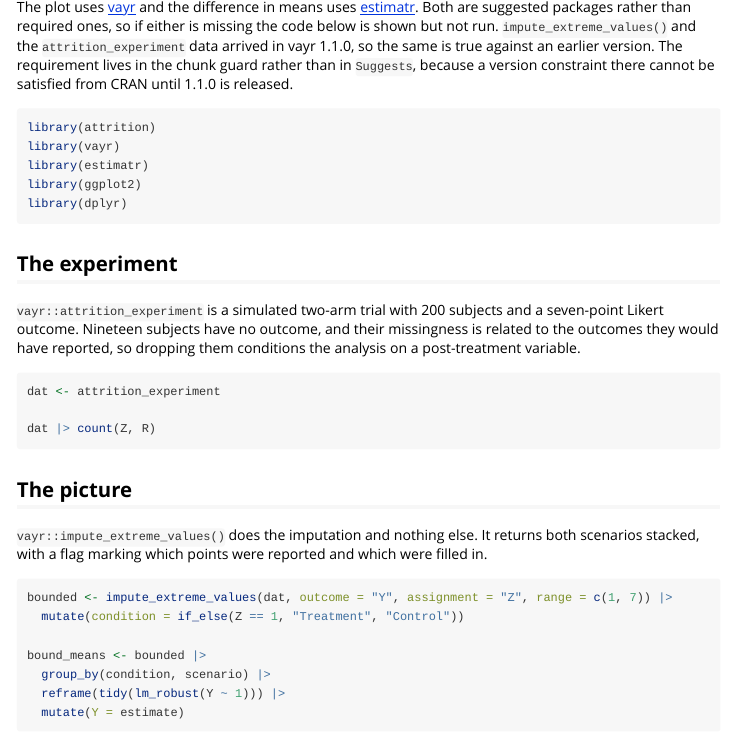
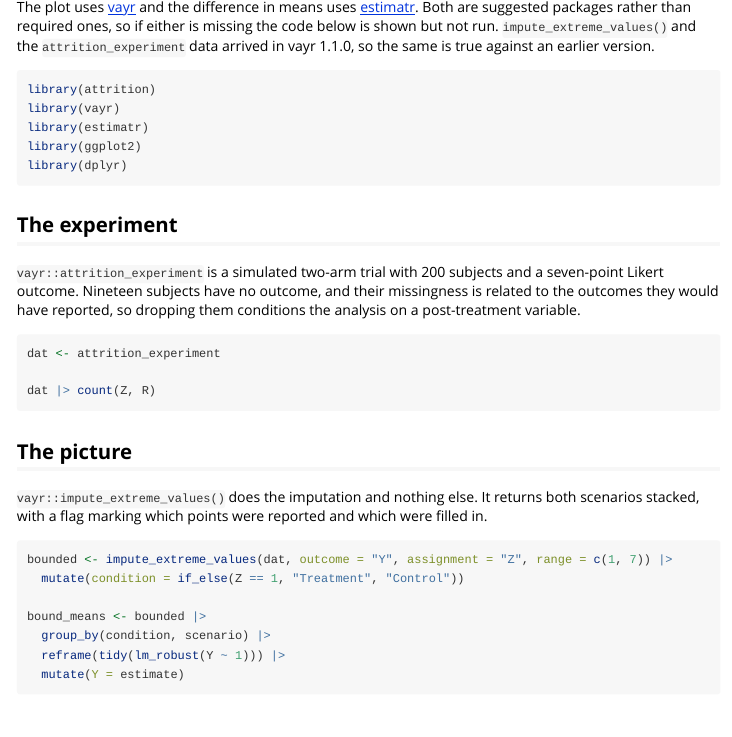
Before and after one commit to acoppock/attrition, an R Markdown document (vignettes/drawing-the-bounds.Rmd): the page in a window 1100 px wide, from 160 px down. Rendered offline with R 4.5, knitr and Pandoc, with nearby package versions.

Commit message:
Require vayr >= 1.1.0 now that it is on CRAN
vayr 1.1.0 was accepted 2026-08-21, so the version constraint is
satisfiable from CRAN. The Suggests entry carries it, the pkgdown
workflow no longer needs the GitHub install, and the vignette no
longer explains why the requirement sat only in the chunk guard.

````diff
--- a/.github/workflows/pkgdown.yaml
+++ b/.github/workflows/pkgdown.yaml
@@ -32,13 +32,7 @@ jobs:
 
       - uses: r-lib/actions/setup-r-dependencies@v2
         with:
-          # vayr from GitHub, not CRAN. The drawing-the-bounds vignette needs
-          # impute_extreme_values() and the attrition_experiment data, both new
-          # in vayr 1.1.0 and not yet released, and its chunks are guarded on
-          # that version. Without this the published article is code with no
-          # picture. Only the site build takes the dev version; the package
-          # itself still resolves vayr from CRAN everywhere else.
-          extra-packages: any::pkgdown, local::., acoppock/vayr
+          extra-packages: any::pkgdown, local::.
           needs: website
 
       - name: Build site
--- a/vignettes/drawing-the-bounds.Rmd
+++ b/vignettes/drawing-the-bounds.Rmd
@@ -19,7 +19,7 @@ knitr::opts_chunk$set(
 
 `estimator_ev()` reports a range of average treatment effects rather than a point, and the range comes from filling in the missing outcomes twice: once with the worst case for the treatment group, once with the best. That imputation can be drawn, and drawing it is the fastest way to see what the estimator is doing. This vignette puts the picture and the estimates side by side and checks that they are the same thing.
 
-The plot uses [vayr](https://cran.r-project.org/package=vayr) and the difference in means uses [estimatr](https://cran.r-project.org/package=estimatr). Both are suggested packages rather than required ones, so if either is missing the code below is shown but not run. `impute_extreme_values()` and the `attrition_experiment` data arrived in vayr 1.1.0, so the same is true against an earlier version. The requirement lives in the chunk guard rather than in `Suggests`, because a version constraint there cannot be satisfied from CRAN until 1.1.0 is released.
+The plot uses [vayr](https://cran.r-project.org/package=vayr) and the difference in means uses [estimatr](https://cran.r-project.org/package=estimatr). Both are suggested packages rather than required ones, so if either is missing the code below is shown but not run. `impute_extreme_values()` and the `attrition_experiment` data arrived in vayr 1.1.0, so the same is true against an earlier version.
 
 ```{r setup}
 library(attrition)
````
Also changed, not shown: 1 other file.
